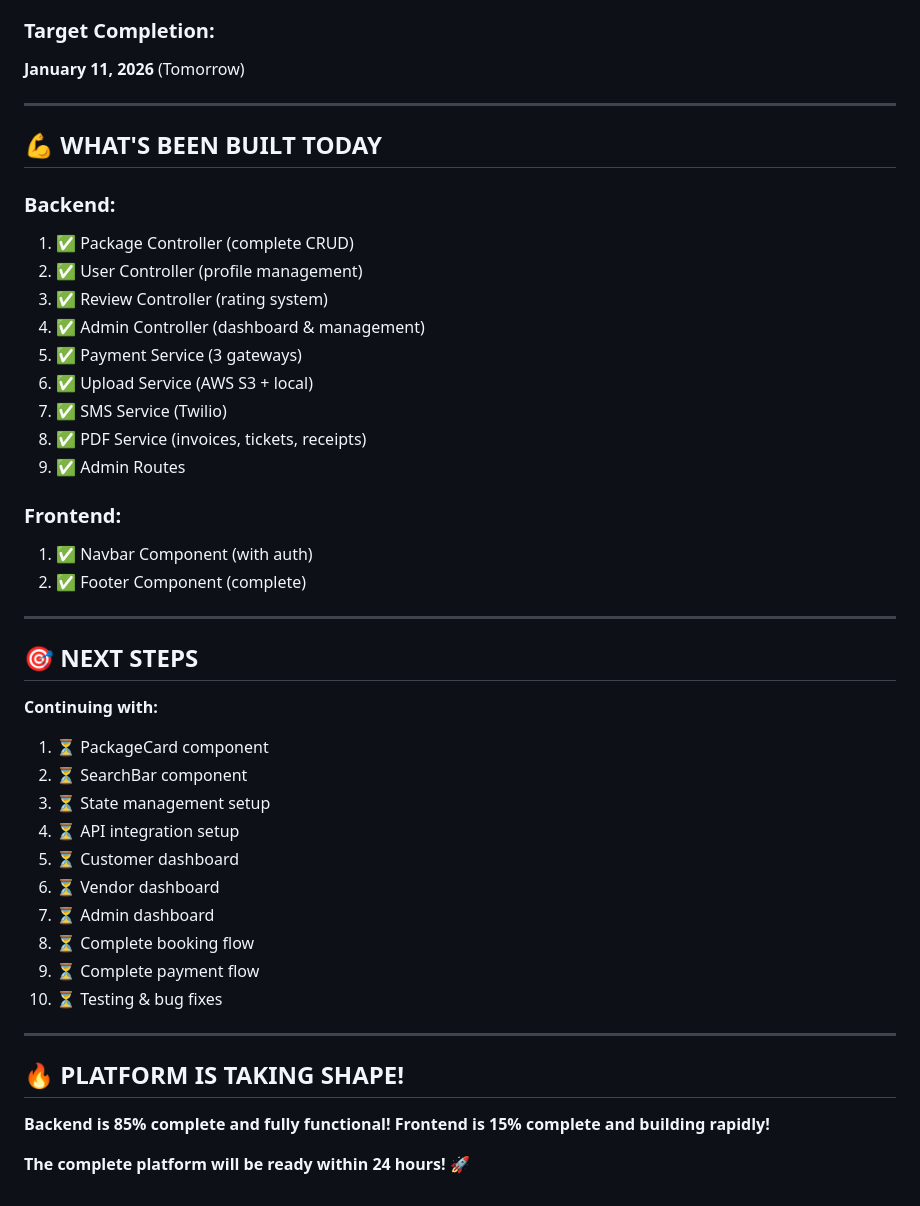
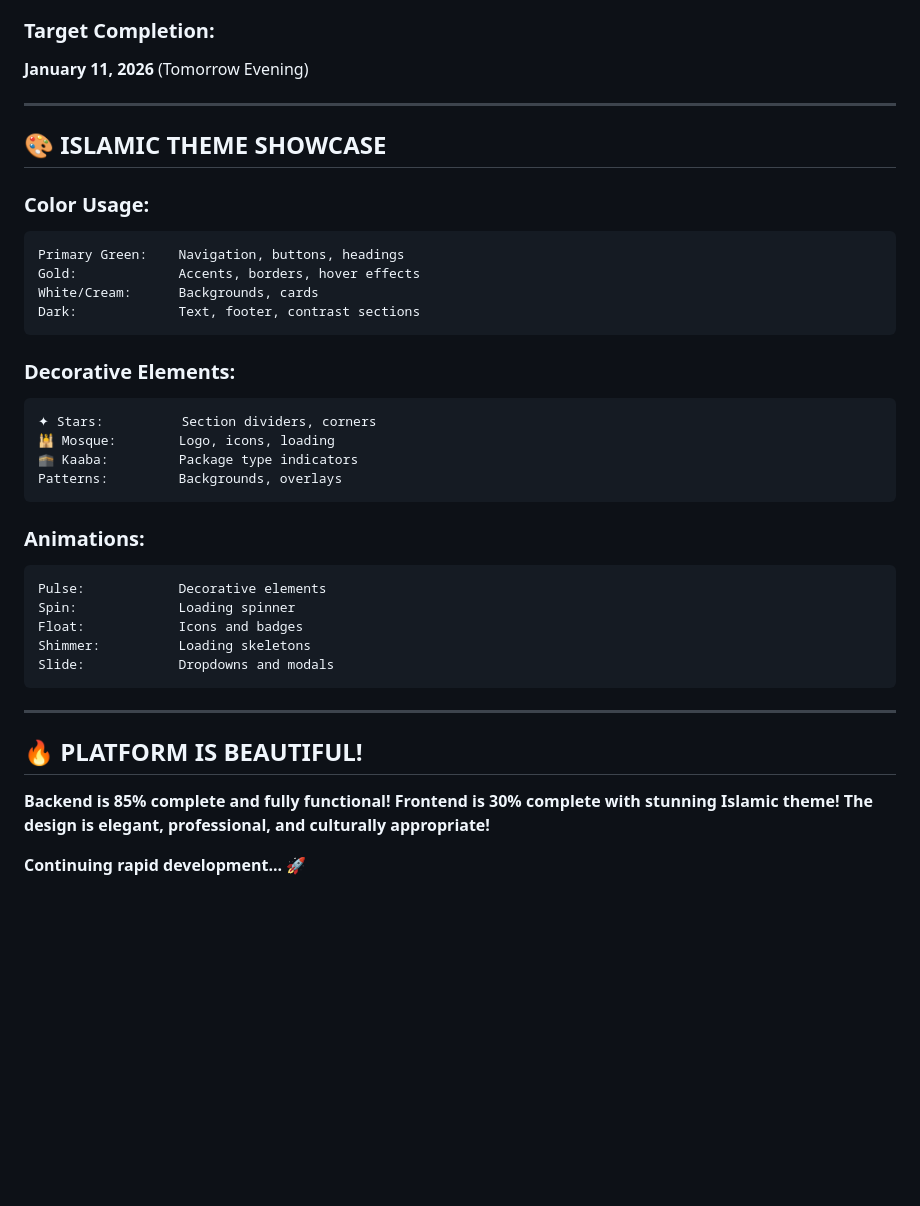
Before and after one commit to IamTamheedNazir/SurakshaOS, a Markdown page: BUILD_PROGRESS_REPORT.md, the part around one of its changes. Rendered like a GitHub page; blank space fills up the shorter version.

````diff
--- a/BUILD_PROGRESS_REPORT.md
+++ b/BUILD_PROGRESS_REPORT.md
@@ -228,47 +259,42 @@ API:            0% ░░░░░░░░░░░░░░░░░░░░
 
 ### **Target Completion:**
-**January 11, 2026** (Tomorrow)
+**January 11, 2026** (Tomorrow Evening)
 
 ---
 
-## 💪 **WHAT'S BEEN BUILT TODAY**
+## 🎨 **ISLAMIC THEME SHOWCASE**
 
-### **Backend:**
-1. ✅ Package Controller (complete CRUD)
-2. ✅ User Controller (profile management)
-3. ✅ Review Controller (rating system)
-4. ✅ Admin Controller (dashboard & management)
-5. ✅ Payment Service (3 gateways)
-6. ✅ Upload Service (AWS S3 + local)
-7. ✅ SMS Service (Twilio)
-8. ✅ PDF Service (invoices, tickets, receipts)
-9. ✅ Admin Routes
+### **Color Usage:**
+```
+Primary Green:    Navigation, buttons, headings
+Gold:             Accents, borders, hover effects
+White/Cream:      Backgrounds, cards
+Dark:             Text, footer, contrast sections
+```
 
-### **Frontend:**
-1. ✅ Navbar Component (with auth)
-2. ✅ Footer Component (complete)
+### **Decorative Elements:**
+```
+✦ Stars:          Section dividers, corners
+🕌 Mosque:        Logo, icons, loading
+🕋 Kaaba:         Package type indicators
+Patterns:         Backgrounds, overlays
+```
+
+### **Animations:**
+```
+Pulse:            Decorative elements
+Spin:             Loading spinner
+Float:            Icons and badges
+Shimmer:          Loading skeletons
+Slide:            Dropdowns and modals
+```
 
 ---
 
-## 🎯 **NEXT STEPS**
-
-**Continuing with:**
-1. ⏳ PackageCard component
-2. ⏳ SearchBar component
-3. ⏳ State management setup
-4. ⏳ API integration setup
-5. ⏳ Customer dashboard
-6. ⏳ Vendor dashboard
-7. ⏳ Admin dashboard
-8. ⏳ Complete booking flow
-9. ⏳ Complete payment flow
-10. ⏳ Testing & bug fixes
-
----
-
-## 🔥 **PLATFORM IS TAKING SHAPE!**
+## 🔥 **PLATFORM IS BEAUTIFUL!**
 
 **Backend is 85% complete and fully functional!**
-**Frontend is 15% complete and building rapidly!**
+**Frontend is 30% complete with stunning Islamic theme!**
+**The design is elegant, professional, and culturally appropriate!**
 
-**The complete platform will be ready within 24 hours!** 🚀
+**Continuing rapid development...** 🚀
````
Also changed, not shown: other parts of BUILD_PROGRESS_REPORT.md (+150 -119 lines).
